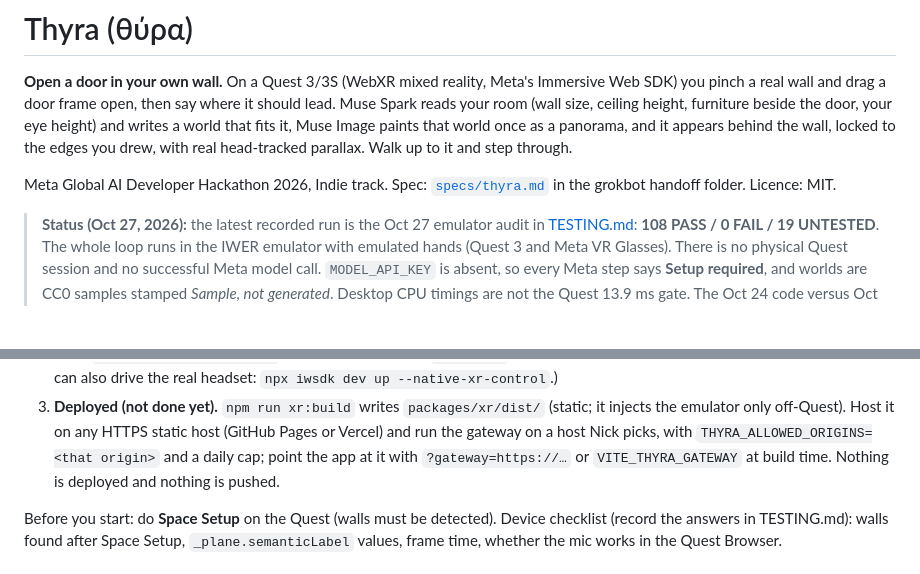
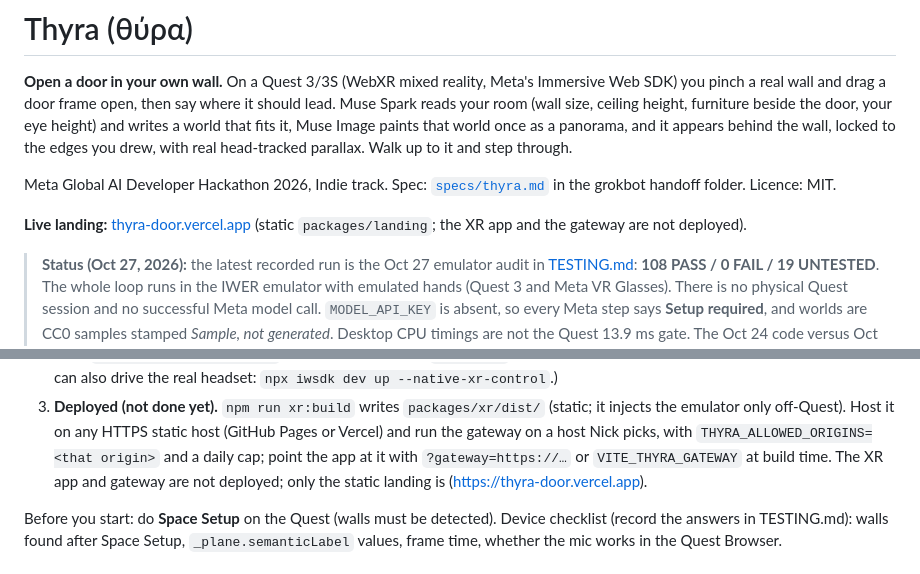
Before and after one commit to nickthelegend/thyra, a Markdown page: README.md, 2 parts joined by grey strips. Drawn GitHub-style; blank space fills up the shorter version.

Commit message:
README: link the live landing at thyra-door.vercel.app under the intro, and say in the deploy step that only the static landing is deployed (the XR app and gateway are not)
Co-Authored-By: Claude Opus 5.5 <noreply@anthropic.com>

```diff
--- a/README.md
+++ b/README.md
@@ -8,6 +8,9 @@ head-tracked parallax. Walk up to it and step through.
 
 Meta Global AI Developer Hackathon 2026, Indie track. Spec: [`specs/thyra.md`](../../specs/thyra.md) in the
 grokbot handoff folder. Licence: MIT.
+
+**Live landing:** [thyra-door.vercel.app](https://thyra-door.vercel.app) (static `packages/landing`; the
+XR app and the gateway are not deployed).
 
 > **Status (Oct 27, 2026):** the latest recorded run is the Oct 27 emulator audit in [TESTING.md](TESTING.md):
 > **108 PASS / 0 FAIL / 19 UNTESTED**. The whole loop runs in the IWER emulator with emulated hands (Quest 3
@@ -88,7 +91,8 @@ Three ways, easiest first. All need the gateway running on the Mac if you want M
 3. **Deployed (not done yet).** `npm run xr:build` writes `packages/xr/dist/` (static; it injects the emulator
    only off-Quest). Host it on any HTTPS static host (GitHub Pages or Vercel) and run the gateway on a host Nick
    picks, with `THYRA_ALLOWED_ORIGINS=<that origin>` and a daily cap; point the app at it with
-   `?gateway=https://…` or `VITE_THYRA_GATEWAY` at build time. Nothing is deployed and nothing is pushed.
+   `?gateway=https://…` or `VITE_THYRA_GATEWAY` at build time. The XR app and gateway are not deployed;
+   only the static landing is (https://thyra-door.vercel.app).
 
 Before you start: do **Space Setup** on the Quest (walls must be detected). Device checklist (record the
 answers in TESTING.md): walls found after Space Setup, `_plane.semanticLabel` values, frame time, whether the
```
